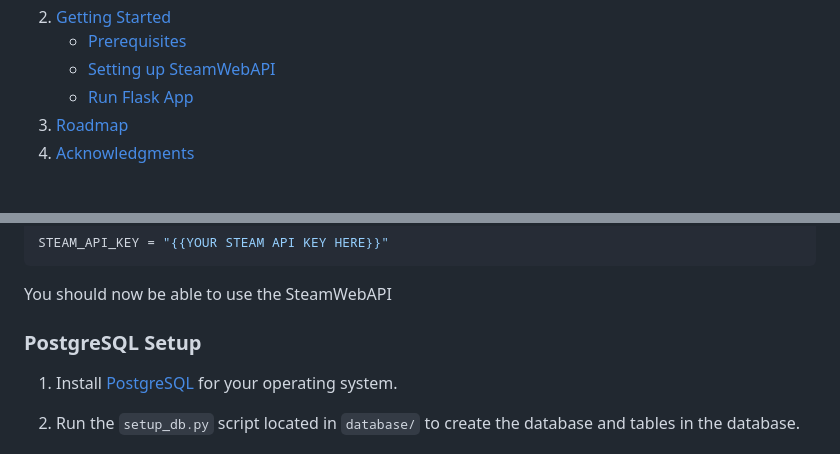
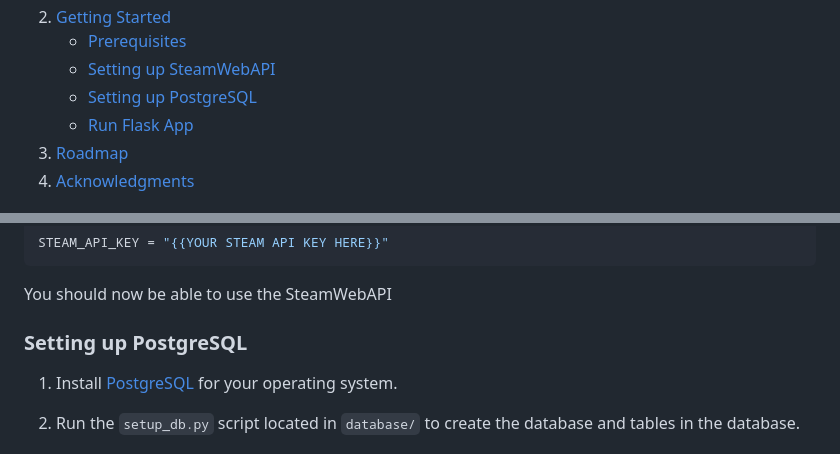
Before and after one commit to santi224m/GameScout, a Markdown page: README.md, 2 parts joined by grey strips. Rendered like a GitHub page; folded sections open.

```diff
--- a/README.md
+++ b/README.md
@@ -40,6 +40,7 @@
       <ul>
         <li><a href="#prerequisites">Prerequisites</a></li>
         <li><a href="#setting-up-steamwebapi">Setting up SteamWebAPI</a></li>
+        <li><a href="#setting-up-postgresql">Setting up PostgreSQL</a></li>
         <li><a href="#run-flask-app">Run Flask App</a></li>
       </ul>
     </li>
@@ -137,7 +138,7 @@ STEAM_API_KEY = "{{YOUR STEAM API KEY HERE}}"
 
 You should now be able to use the SteamWebAPI
 
-### PostgreSQL Setup
+### Setting up PostgreSQL
 
 1. Install [PostgreSQL](https://www.postgresql.org/download/) for your operating system.
 
```
